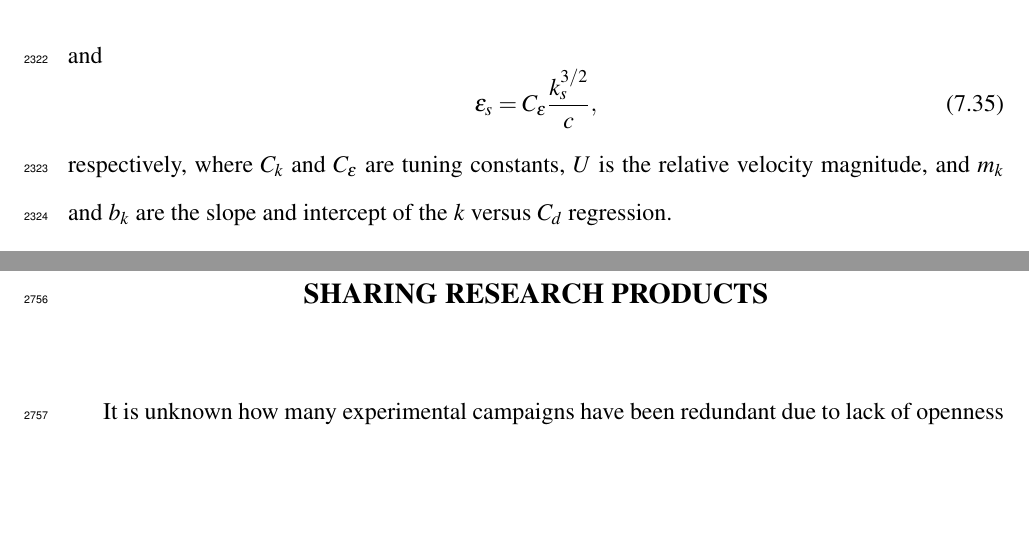
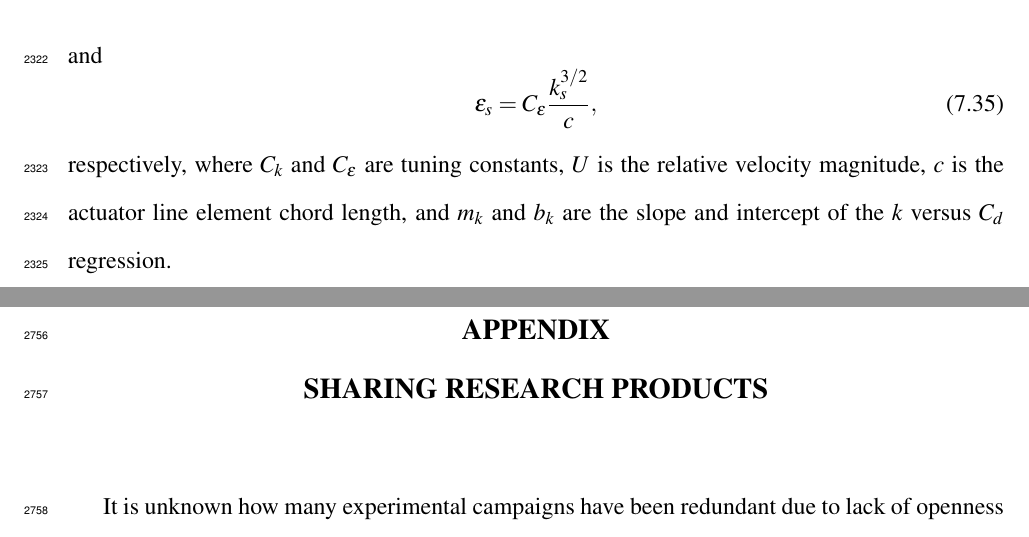
Before and after one commit to petebachant/PhD-thesis, a LaTeX thesis (thesis.tex, which reads chapters/ALM.tex): two parts of pages 116 and 131 of 135, joined at a grey line, cut so that both start at the same text, the shorter picture padded with empty space. Compiled offline with pdfLaTeX.

Commit message:
Add definition for c

```diff
--- a/chapters/ALM.tex
+++ b/chapters/ALM.tex
@@ -989,8 +989,8 @@ and
     \epsilon_s = C_\epsilon \frac{k_s^{3/2}}{c},
 \end{equation}
 respectively, where $C_k$ and $C_\epsilon$ are tuning constants, $U$ is the
-relative velocity magnitude, and $m_k$ and $b_k$ are the slope and intercept of
-the $k$ versus $C_d$ regression.
+relative velocity magnitude, $c$ is the actuator line element chord length, and
+$m_k$ and $b_k$ are the slope and intercept of the $k$ versus $C_d$ regression.
 
 \begin{figure}
     \centering
```
